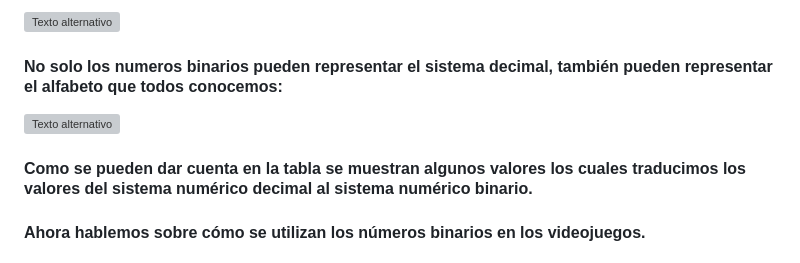
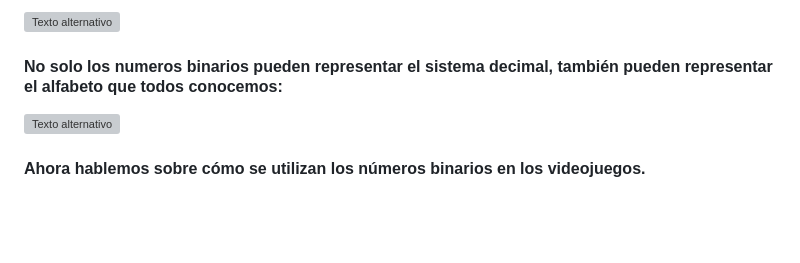
Before and after one commit to CharlsMikhail/JuegoAhorcadoULS-2023, a Markdown page: NumerosBinarios.md, the part around the change. Rendered like a GitHub page; blank space fills up the shorter version; grey boxes are pictures that could not be loaded.

```diff
--- a/NumerosBinarios.md
+++ b/NumerosBinarios.md
@@ -24,7 +24,6 @@
 
 ![Texto alternativo](https://www.mheducation.es/download-resource/blog/22-hablemos-sencillo-hablemos-binario-600-2.png)
 
-#### Como se pueden dar cuenta en la tabla se muestran algunos valores los cuales traducimos los valores del sistema numérico decimal al sistema numérico binario.
 #### Ahora hablemos sobre cómo se utilizan los números binarios en los videojuegos.
 #### En los videojuegos, los números binarios son muy importantes porque permiten a las computadoras procesar información de manera rápida y eficiente. Aquí hay algunas formas en las que se utilizan los números binarios en los videojuegos:
 ### Representación de gráficos:
```
